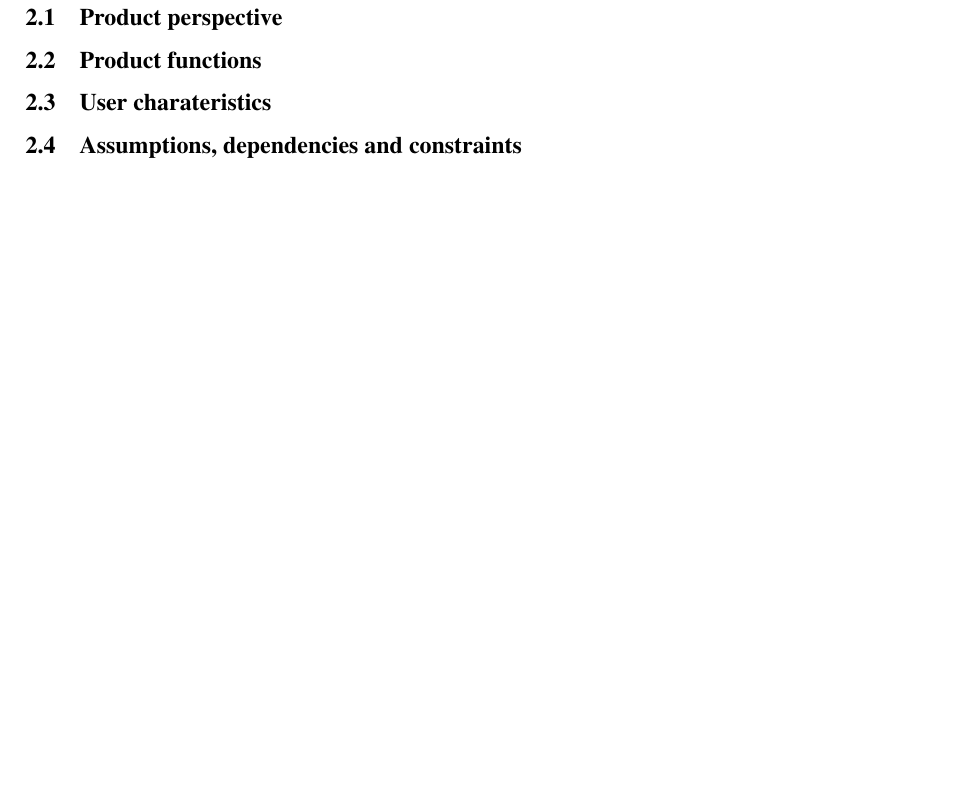
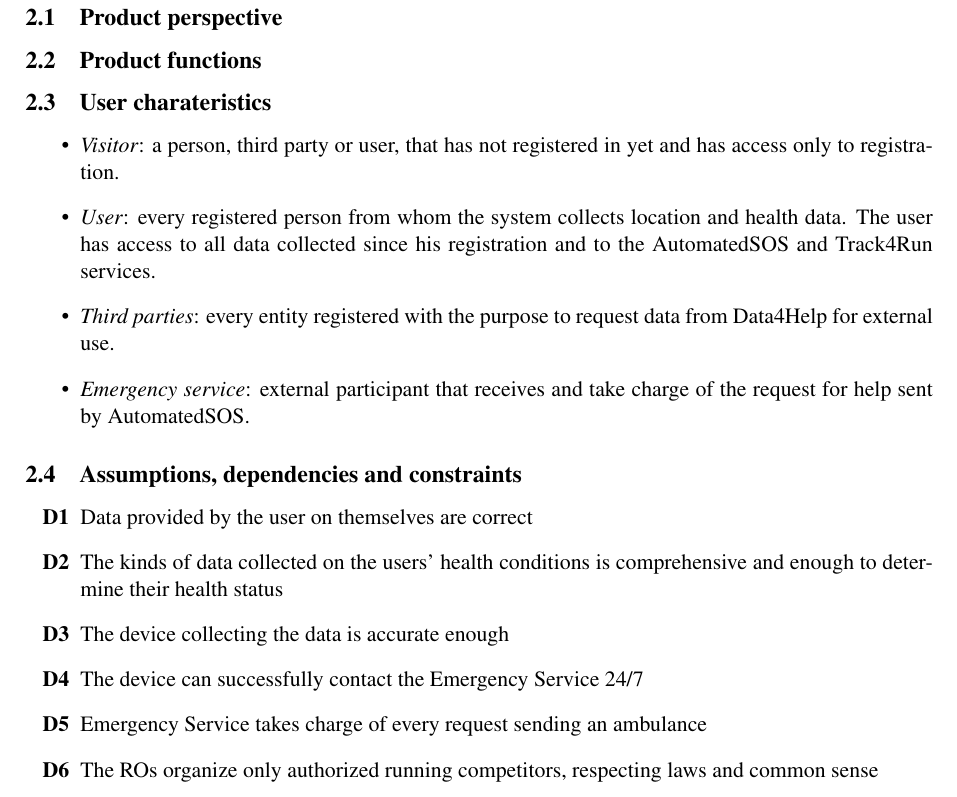
Before and after one commit to BernardoCasasole/ArgiroBattagliaCasasole, a LaTeX document (LaTeX/RASD.tex, which reads LaTeX/sections/overview.tex): part of page 6 of 9, cut so that both start at the same text, the shorter picture padded with empty space. Compiled offline with pdfLaTeX.

Commit message:
User Charateristics; Assumption, dependencies and constrains se                                                                             ctions updated

```diff
--- a/LaTeX/sections/overview.tex
+++ b/LaTeX/sections/overview.tex
@@ -3,5 +3,20 @@
 \subsection{Product functions}
 %-------------------------------------------------------------------------------------------------------------
 \subsection{User charateristics}
+\begin{itemize}
+\item	\textit{Visitor}: a person, third party or user, that has not registered in yet and has access only to registration.
+\item	\textit{User}: every registered person from whom the system collects location and health data. The user has access to all data collected since his registration and to the AutomatedSOS and Track4Run services.
+\item	\textit{Third parties}: every entity registered with the purpose to request data from Data4Help for external use.
+\item	\textit{Emergency service}: external participant that receives and take charge of the request for help sent by AutomatedSOS.
+\end{itemize}
 %-------------------------------------------------------------------------------------------------------------
+
 \subsection{Assumptions, dependencies and constraints}
+\begin{itemize}
+\item	[\textbf{D1}] Data provided by the user on themselves are correct
+\item	[\textbf{D2}] The kinds of data collected on the users’ health conditions is comprehensive and enough to determine their health status
+\item	[\textbf{D3}] The device collecting the data is accurate enough
+\item	[\textbf{D4}] The device can successfully contact the Emergency Service 24/7
+\item	[\textbf{D5}] Emergency Service takes charge of every request sending an ambulance
+\item	[\textbf{D6}] The ROs organize only authorized running competitors, respecting laws and common sense
+\end{itemize}
```
